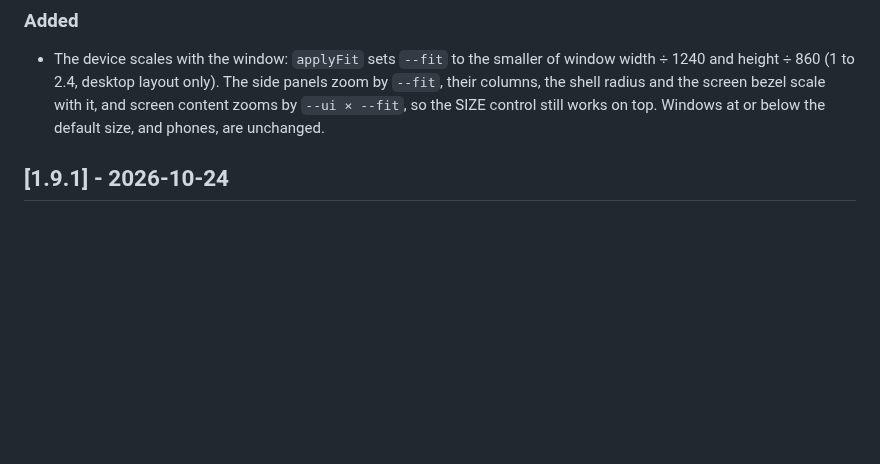
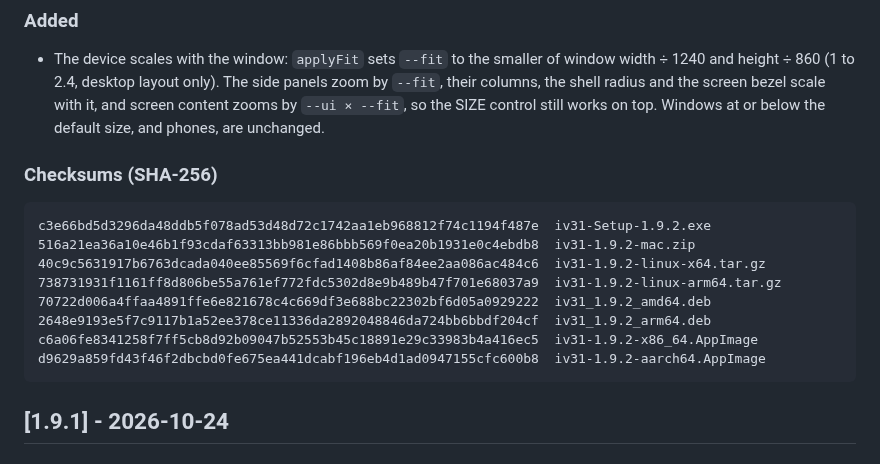
Before and after one commit to scooby5328-design/iV31, a Markdown page: CHANGELOG.md, the part around the change. GitHub-like rendering; blank space fills up the shorter version.

Commit message:
Changelog: 1.9.2 checksums
Co-Authored-By: Claude Opus 5.5 <noreply@anthropic.com>
Claude-Session: https://claude.ai/code/session_012ASgdvnYCFA2CoXBysf8wz

````diff
--- a/CHANGELOG.md
+++ b/CHANGELOG.md
@@ -13,6 +13,19 @@ The format follows [Keep a Changelog](https://keepachangelog.com/en/1.1.0/), and
 
 ### Added
 - The device scales with the window: `applyFit` sets `--fit` to the smaller of window width ÷ 1240 and height ÷ 860 (1 to 2.4, desktop layout only). The side panels zoom by `--fit`, their columns, the shell radius and the screen bezel scale with it, and screen content zooms by `--ui × --fit`, so the SIZE control still works on top. Windows at or below the default size, and phones, are unchanged.
+
+### Checksums (SHA-256)
+
+```
+c3e66bd5d3296da48ddb5f078ad53d48d72c1742aa1eb968812f74c1194f487e  iv31-Setup-1.9.2.exe
+516a21ea36a10e46b1f93cdaf63313bb981e86bbb569f0ea20b1931e0c4ebdb8  iv31-1.9.2-mac.zip
+40c9c5631917b6763dcada040ee85569f6cfad1408b86af84ee2aa086ac484c6  iv31-1.9.2-linux-x64.tar.gz
+738731931f1161ff8d806be55a761ef772fdc5302d8e9b489b47f701e68037a9  iv31-1.9.2-linux-arm64.tar.gz
+70722d006a4ffaa4891ffe6e821678c4c669df3e688bc22302bf6d05a0929222  iv31_1.9.2_amd64.deb
+2648e9193e5f7c9117b1a52ee378ce11336da2892048846da724bb6bbdf204cf  iv31_1.9.2_arm64.deb
+c6a06fe8341258f7ff5cb8d92b09047b52553b45c18891e29c33983b4a416ec5  iv31-1.9.2-x86_64.AppImage
+d9629a859fd43f46f2dbcbd0fe675ea441dcabf196eb4d1ad0947155cfc600b8  iv31-1.9.2-aarch64.AppImage
+```
 
 ## [1.9.1] - 2026-10-24
 
````
